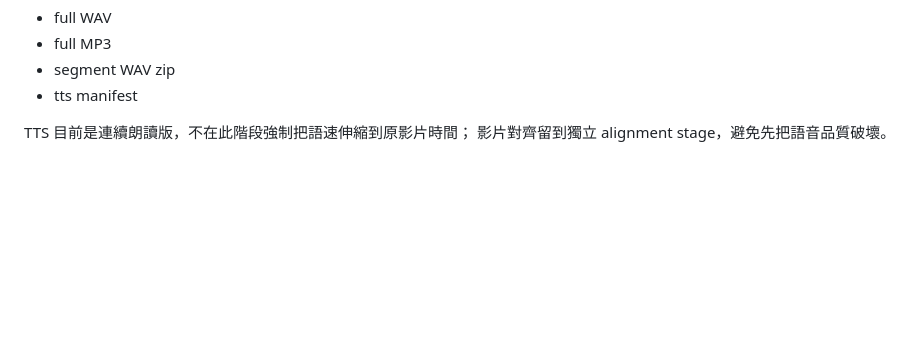
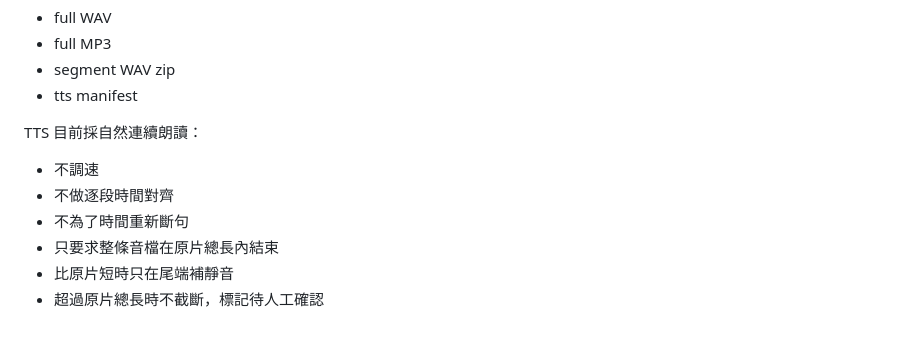
Before and after one commit to staney41011/SoulKey, a Markdown page: translation-system/KAGGLE_WORKER_SPEC.md, the part around the change. Drawn GitHub-style; blank space fills up the shorter version.

Commit message:
Clarify total-duration-only TTS policy

```diff
--- a/translation-system/KAGGLE_WORKER_SPEC.md
+++ b/translation-system/KAGGLE_WORKER_SPEC.md
@@ -306,5 +306,10 @@ TTS 第一版：
 - segment WAV zip
 - tts manifest
 
-TTS 目前是連續朗讀版，不在此階段強制把語速伸縮到原影片時間；
-影片對齊留到獨立 alignment stage，避免先把語音品質破壞。
+TTS 目前採自然連續朗讀：
+- 不調速
+- 不做逐段時間對齊
+- 不為了時間重新斷句
+- 只要求整條音檔在原片總長內結束
+- 比原片短時只在尾端補靜音
+- 超過原片總長時不截斷，標記待人工確認
```
